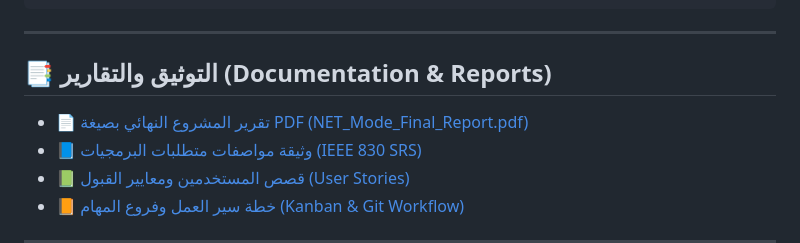
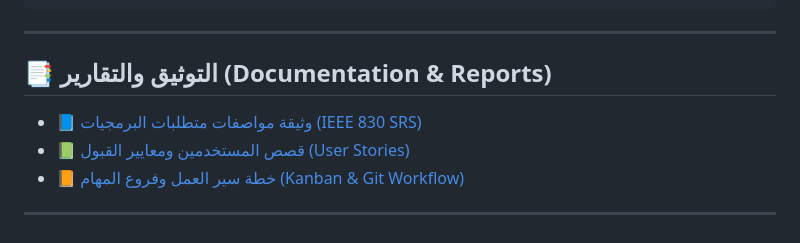
Before and after one commit to Ahmedalammari969/NET-Mode, a Markdown page: NET Mode/README.md, the part around the change. GitHub-like rendering.

Commit message:
docs: remove PDF report link from README.md

```diff
--- a/NET Mode/README.md
+++ b/NET Mode/README.md
@@ -194,7 +194,6 @@ flutter run
 
 ## 📑 التوثيق والتقارير (Documentation & Reports)
 
-* [📄 تقرير المشروع النهائي بصيغة PDF (NET_Mode_Final_Report.pdf)](NET_Mode_Final_Report.pdf)
 * [📘 وثيقة مواصفات متطلبات البرمجيات (IEEE 830 SRS)](docs/SRS.md)
 * [📗 قصص المستخدمين ومعايير القبول (User Stories)](docs/USER_STORIES.md)
 * [📙 خطة سير العمل وفروع المهام (Kanban & Git Workflow)](docs/KANBAN_AND_GIT_WORKFLOW.md)
```
